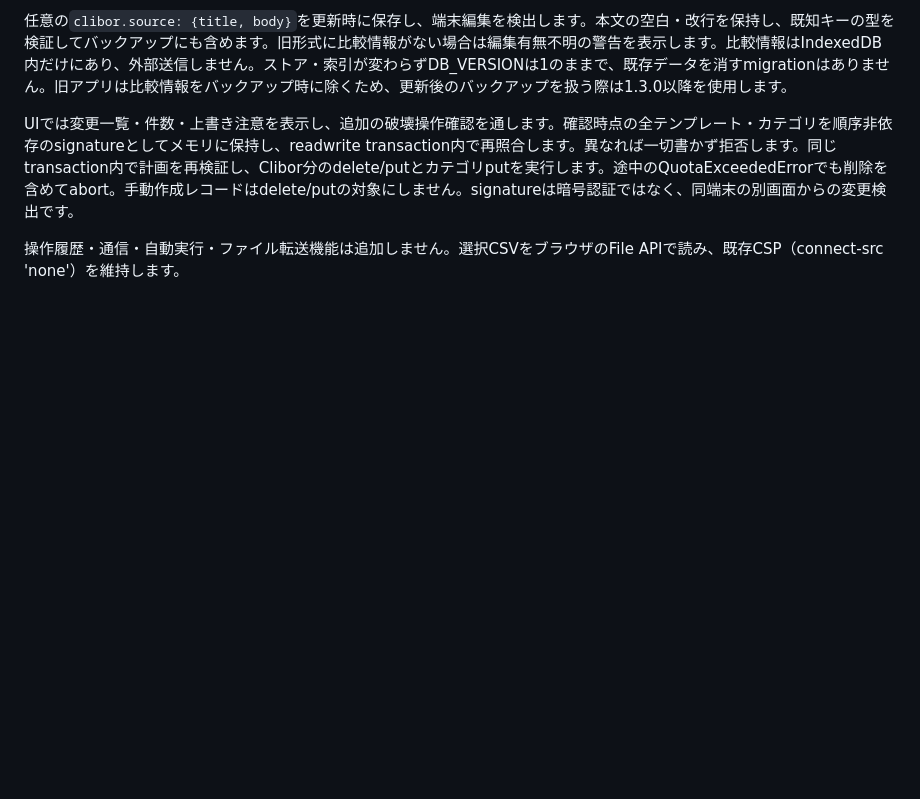
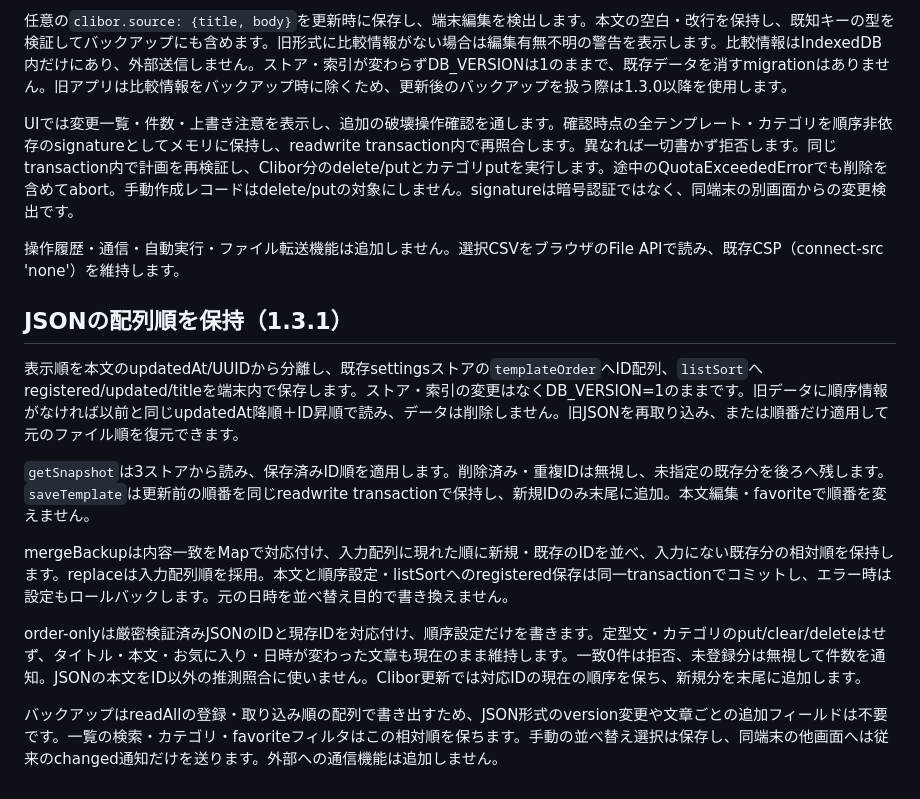
Before and after one commit to mov088420-cloud/kotoba, a Markdown page: TECHNICAL.md, the part around the change. Drawn GitHub-style; blank space fills up the shorter version.

Commit message:
Describe atomic ordering and JSON restoration behavior

```diff
--- a/TECHNICAL.md
+++ b/TECHNICAL.md
@@ -120,3 +120,15 @@ CSVにstable IDはありません。`planCliborRefresh` は全CSVスナップシ
 UIでは変更一覧・件数・上書き注意を表示し、追加の破壊操作確認を通します。確認時点の全テンプレート・カテゴリを順序非依存のsignatureとしてメモリに保持し、readwrite transaction内で再照合します。異なれば一切書かず拒否します。同じtransaction内で計画を再検証し、Clibor分のdelete/putとカテゴリputを実行します。途中のQuotaExceededErrorでも削除を含めてabort。手動作成レコードはdelete/putの対象にしません。signatureは暗号認証ではなく、同端末の別画面からの変更検出です。
 
 操作履歴・通信・自動実行・ファイル転送機能は追加しません。選択CSVをブラウザのFile APIで読み、既存CSP（connect-src 'none'）を維持します。
+
+## JSONの配列順を保持（1.3.1）
+
+表示順を本文のupdatedAt/UUIDから分離し、既存settingsストアの`templateOrder`へID配列、`listSort`へregistered/updated/titleを端末内で保存します。ストア・索引の変更はなくDB_VERSION=1のままです。旧データに順序情報がなければ以前と同じupdatedAt降順＋ID昇順で読み、データは削除しません。旧JSONを再取り込み、または順番だけ適用して元のファイル順を復元できます。
+
+`getSnapshot`は3ストアから読み、保存済みID順を適用します。削除済み・重複IDは無視し、未指定の既存分を後ろへ残します。`saveTemplate`は更新前の順番を同じreadwrite transactionで保持し、新規IDのみ末尾に追加。本文編集・favoriteで順番を変えません。
+
+mergeBackupは内容一致をMapで対応付け、入力配列に現れた順に新規・既存のIDを並べ、入力にない既存分の相対順を保持します。replaceは入力配列順を採用。本文と順序設定・listSortへのregistered保存は同一transactionでコミットし、エラー時は設定もロールバックします。元の日時を並べ替え目的で書き換えません。
+
+order-onlyは厳密検証済みJSONのIDと現存IDを対応付け、順序設定だけを書きます。定型文・カテゴリのput/clear/deleteはせず、タイトル・本文・お気に入り・日時が変わった文章も現在のまま維持します。一致0件は拒否、未登録分は無視して件数を通知。JSONの本文をID以外の推測照合に使いません。Clibor更新では対応IDの現在の順序を保ち、新規分を末尾に追加します。
+
+バックアップはreadAllの登録・取り込み順の配列で書き出すため、JSON形式のversion変更や文章ごとの追加フィールドは不要です。一覧の検索・カテゴリ・favoriteフィルタはこの相対順を保ちます。手動の並べ替え選択は保存し、同端末の他画面へは従来のchanged通知だけを送ります。外部への通信機能は追加しません。
```
